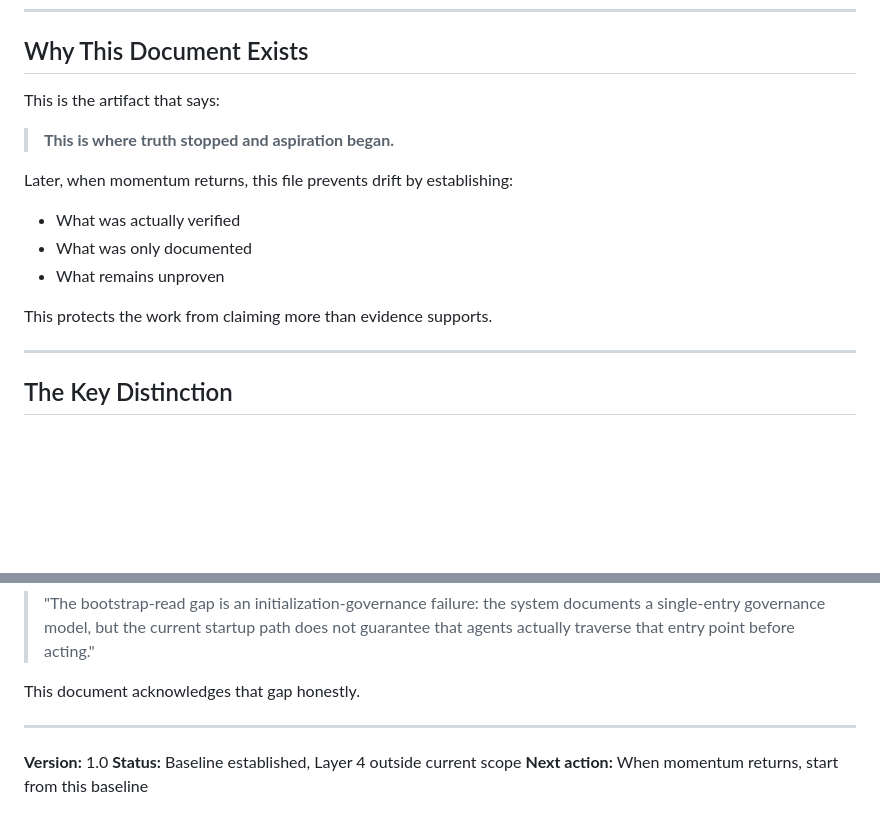
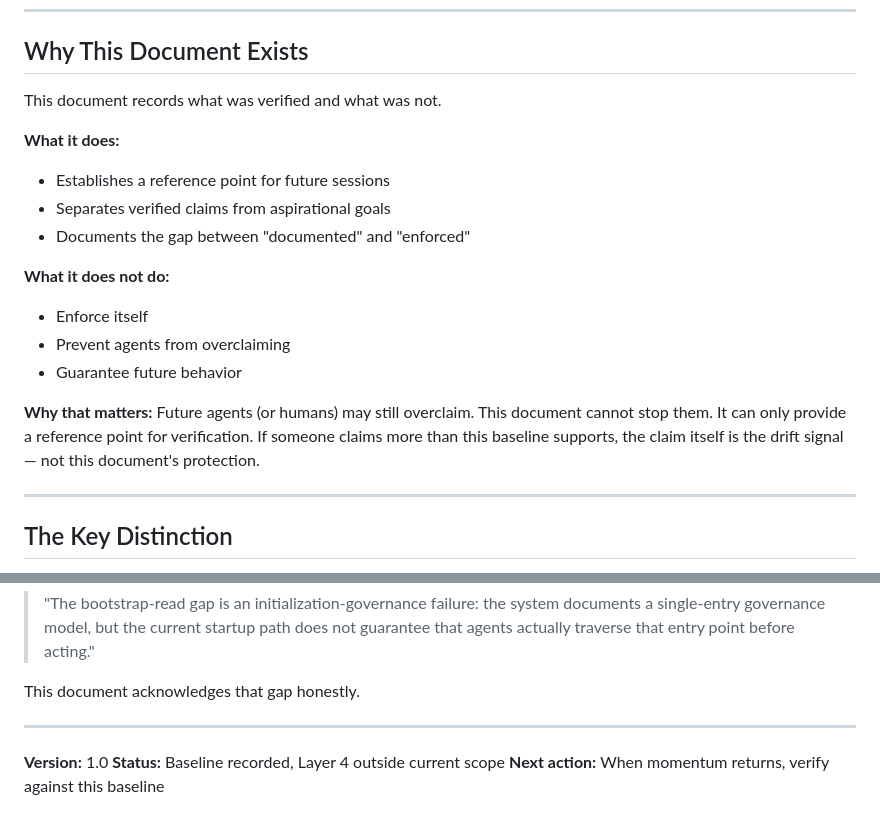
Before and after one commit to vortsghost2025/Archivist-Agent, a Markdown page: .artifacts/GOVERNANCE_STATUS_BASELINE_2026-04-15.md, 2 parts joined by grey strips. Drawn GitHub-style; blank space fills up the shorter version.

Commit message:
fix(baseline): remove magical enforcement language
I claimed 'this document will protect the work' and 'no future agent can claim.'
That violates the baseline itself — we just established documents don't enforce.

What changed:
- Removed 'this document will protect'
- Removed 'no future agent can claim'
- Added: what document does and does not do
- Added: if someone overclaims, the claim itself is the drift signal

The document records status. It does not enforce. Claiming otherwise is drift.

```diff
--- a/.artifacts/GOVERNANCE_STATUS_BASELINE_2026-04-15.md
+++ b/.artifacts/GOVERNANCE_STATUS_BASELINE_2026-04-15.md
@@ -110,16 +110,20 @@ To move from "documented" to "enforced":
 
 ## Why This Document Exists
 
-This is the artifact that says:
+This document records what was verified and what was not.
 
-> **This is where truth stopped and aspiration began.**
+**What it does:**
+- Establishes a reference point for future sessions
+- Separates verified claims from aspirational goals
+- Documents the gap between "documented" and "enforced"
 
-Later, when momentum returns, this file prevents drift by establishing:
-- What was actually verified
-- What was only documented
-- What remains unproven
+**What it does not do:**
+- Enforce itself
+- Prevent agents from overclaiming
+- Guarantee future behavior
 
-This protects the work from claiming more than evidence supports.
+**Why that matters:**
+Future agents (or humans) may still overclaim. This document cannot stop them. It can only provide a reference point for verification. If someone claims more than this baseline supports, the claim itself is the drift signal — not this document's protection.
 
 ---
 
@@ -144,5 +148,5 @@ This document acknowledges that gap honestly.
 ---
 
 **Version:** 1.0
-**Status:** Baseline established, Layer 4 outside current scope
-**Next action:** When momentum returns, start from this baseline
+**Status:** Baseline recorded, Layer 4 outside current scope
+**Next action:** When momentum returns, verify against this baseline
```
